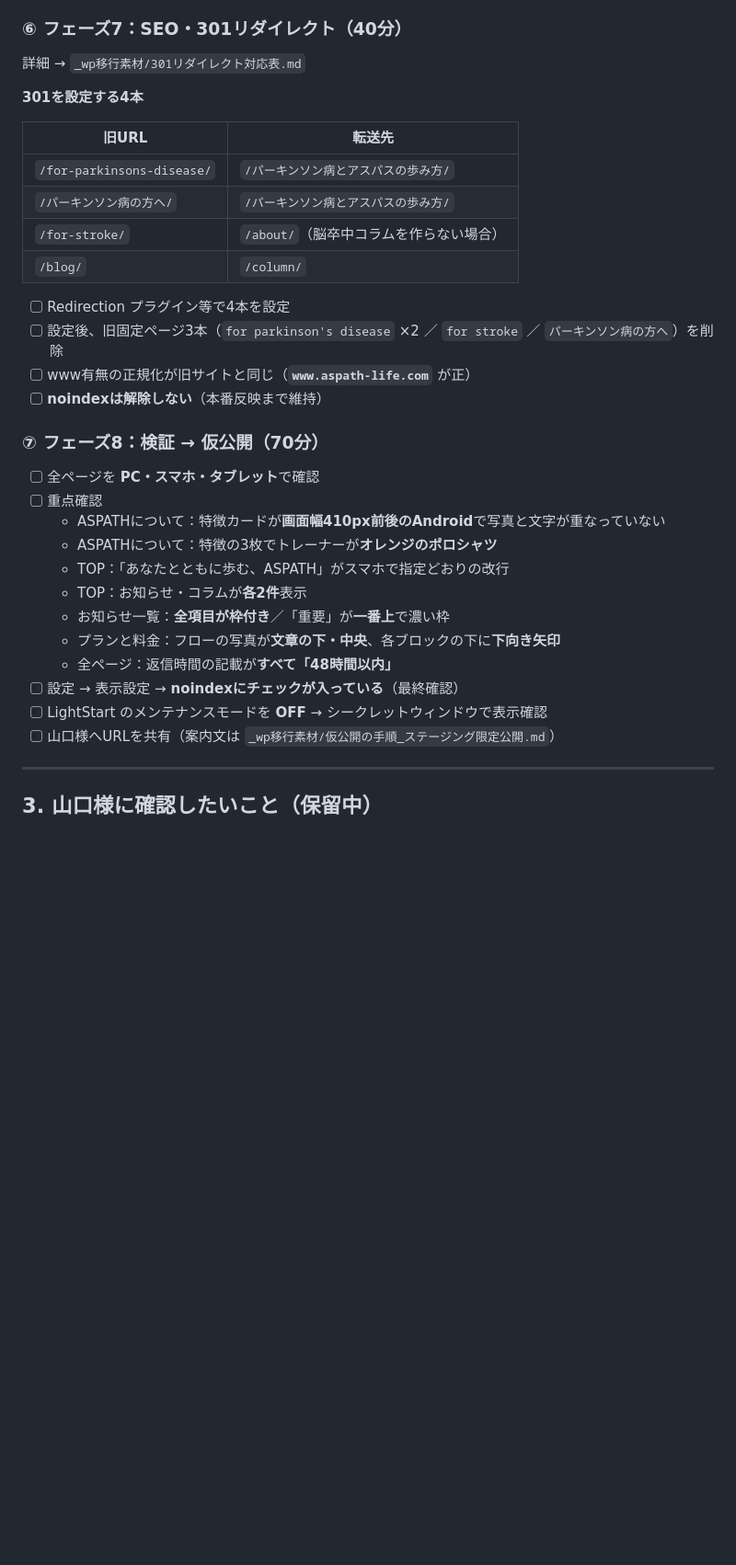
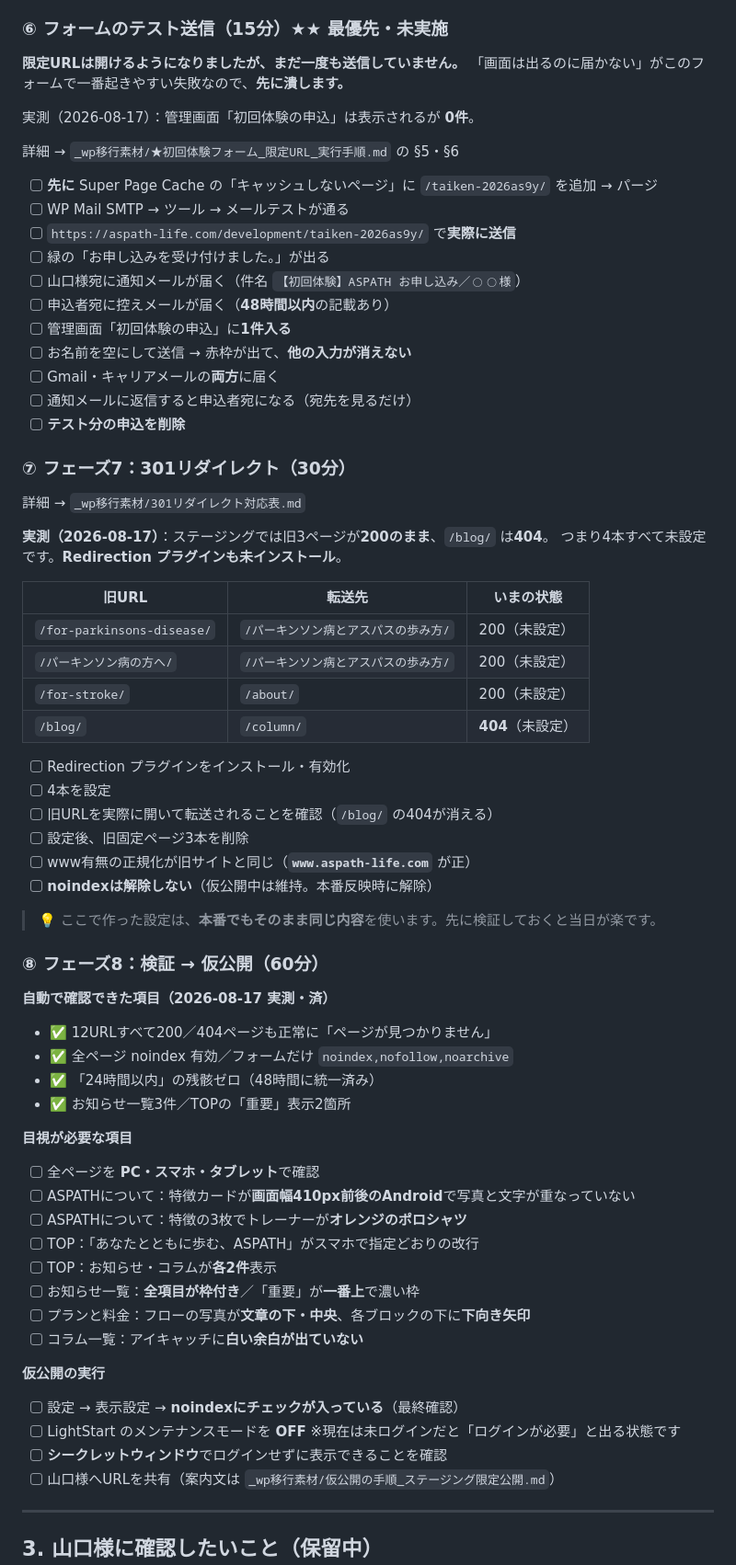
Before and after one commit to Kkenjis/dev-aspath-life, a Markdown page: ★次にやること.md, the part around the change. Shown at 92% size. Drawn GitHub-style; blank space fills up the shorter version.

Commit message:
docs: 仮公開までの残作業を実測結果で更新（フォームのテスト送信を最優先に）
実測(2026-08-17):
・「初回体験の申込」が0件＝テスト送信が未実施。最優先に繰り上げ
・301は4本すべて未設定（旧3ページは200、/blog/は404）。Redirectionも未導入
・12URLすべて200／noindex有効／「24時間以内」の残骸ゼロを確認済みとして記載
・未ログイン時は「ログインが必要」表示。仮公開時にLightStartをOFFにする点を明記

```diff
--- a/★次にやること.md
+++ b/★次にやること.md
@@ -104,37 +104,76 @@ powershell -ExecutionPolicy Bypass -File ".\テーマを作る.ps1"
 - [ ] **公式LINEのあいさつメッセージに限定URLを掲載**（LINE Official Account Manager）
 - [ ] テスト分の申込を削除
 
-### ⑥ フェーズ7：SEO・301リダイレクト（40分）
+### ⑥ フォームのテスト送信（15分）★★ 最優先・未実施
+
+**限定URLは開けるようになりましたが、まだ一度も送信していません。**
+「画面は出るのに届かない」がこのフォームで一番起きやすい失敗なので、**先に潰します。**
+
+実測（2026-08-17）：管理画面「初回体験の申込」は表示されるが **0件**。
+
+詳細 → `_wp移行素材/★初回体験フォーム_限定URL_実行手順.md` の §5・§6
+
+- [ ] **先に** Super Page Cache の「キャッシュしないページ」に `/taiken-2026as9y/` を追加 → パージ
+- [ ] WP Mail SMTP → ツール → メールテストが通る
+- [ ] `https://aspath-life.com/development/taiken-2026as9y/` で**実際に送信**
+- [ ] 緑の「お申し込みを受け付けました。」が出る
+- [ ] 山口様宛に通知メールが届く（件名 `【初回体験】ASPATH お申し込み／◯◯様`）
+- [ ] 申込者宛に控えメールが届く（**48時間以内**の記載あり）
+- [ ] 管理画面「初回体験の申込」に**1件入る**
+- [ ] お名前を空にして送信 → 赤枠が出て、**他の入力が消えない**
+- [ ] Gmail・キャリアメールの**両方**に届く
+- [ ] 通知メールに返信すると申込者宛になる（宛先を見るだけ）
+- [ ] **テスト分の申込を削除**
+
+### ⑦ フェーズ7：301リダイレクト（30分）
 
 詳細 → `_wp移行素材/301リダイレクト対応表.md`
 
-**301を設定する4本**
+**実測（2026-08-17）**：ステージングでは旧3ページが**200のまま**、`/blog/` は**404**。
+つまり4本すべて未設定です。**Redirection プラグインも未インストール**。
 
-| 旧URL | 転送先 |
-|---|---|
-| `/for-parkinsons-disease/` | `/パーキンソン病とアスパスの歩み方/` |
-| `/パーキンソン病の方へ/` | `/パーキンソン病とアスパスの歩み方/` |
-| `/for-stroke/` | `/about/`（脳卒中コラムを作らない場合） |
-| `/blog/` | `/column/` |
+| 旧URL | 転送先 | いまの状態 |
+|---|---|---|
+| `/for-parkinsons-disease/` | `/パーキンソン病とアスパスの歩み方/` | 200（未設定） |
+| `/パーキンソン病の方へ/` | `/パーキンソン病とアスパスの歩み方/` | 200（未設定） |
+| `/for-stroke/` | `/about/` | 200（未設定） |
+| `/blog/` | `/column/` | **404**（未設定） |
 
-- [ ] Redirection プラグイン等で4本を設定
-- [ ] 設定後、旧固定ページ3本（`for parkinson's disease` ×2 ／ `for stroke` ／ `パーキンソン病の方へ`）を削除
+- [ ] Redirection プラグインをインストール・有効化
+- [ ] 4本を設定
+- [ ] 旧URLを実際に開いて転送されることを確認（`/blog/` の404が消える）
+- [ ] 設定後、旧固定ページ3本を削除
 - [ ] www有無の正規化が旧サイトと同じ（**`www.aspath-life.com`** が正）
-- [ ] **noindexは解除しない**（本番反映まで維持）
+- [ ] **noindexは解除しない**（仮公開中は維持。本番反映時に解除）
 
-### ⑦ フェーズ8：検証 → 仮公開（70分）
+> 💡 ここで作った設定は、**本番でもそのまま同じ内容**を使います。先に検証しておくと当日が楽です。
+
+### ⑧ フェーズ8：検証 → 仮公開（60分）
+
+**自動で確認できた項目（2026-08-17 実測・済）**
+
+- ✅ 12URLすべて200／404ページも正常に「ページが見つかりません」
+- ✅ 全ページ noindex 有効／フォームだけ `noindex,nofollow,noarchive`
+- ✅ 「24時間以内」の残骸ゼロ（48時間に統一済み）
+- ✅ お知らせ一覧3件／TOPの「重要」表示2箇所
+
+**目視が必要な項目**
 
 - [ ] 全ページを **PC・スマホ・タブレット**で確認
-- [ ] 重点確認
-  - ASPATHについて：特徴カードが**画面幅410px前後のAndroid**で写真と文字が重なっていない
-  - ASPATHについて：特徴の3枚でトレーナーが**オレンジのポロシャツ**
-  - TOP：「あなたとともに歩む、ASPATH」がスマホで指定どおりの改行
-  - TOP：お知らせ・コラムが**各2件**表示
-  - お知らせ一覧：**全項目が枠付き**／「重要」が**一番上**で濃い枠
-  - プランと料金：フローの写真が**文章の下・中央**、各ブロックの下に**下向き矢印**
-  - 全ページ：返信時間の記載が**すべて「48時間以内」**
+- [ ] ASPATHについて：特徴カードが**画面幅410px前後のAndroid**で写真と文字が重なっていない
+- [ ] ASPATHについて：特徴の3枚でトレーナーが**オレンジのポロシャツ**
+- [ ] TOP：「あなたとともに歩む、ASPATH」がスマホで指定どおりの改行
+- [ ] TOP：お知らせ・コラムが**各2件**表示
+- [ ] お知らせ一覧：**全項目が枠付き**／「重要」が**一番上**で濃い枠
+- [ ] プランと料金：フローの写真が**文章の下・中央**、各ブロックの下に**下向き矢印**
+- [ ] コラム一覧：アイキャッチに**白い余白が出ていない**
+
+**仮公開の実行**
+
 - [ ] 設定 → 表示設定 → **noindexにチェックが入っている**（最終確認）
-- [ ] LightStart のメンテナンスモードを **OFF** → シークレットウィンドウで表示確認
+- [ ] LightStart のメンテナンスモードを **OFF**
+      ※現在は未ログインだと「ログインが必要」と出る状態です
+- [ ] **シークレットウィンドウ**でログインせずに表示できることを確認
 - [ ] 山口様へURLを共有（案内文は `_wp移行素材/仮公開の手順_ステージング限定公開.md`）
 
 ---
```
